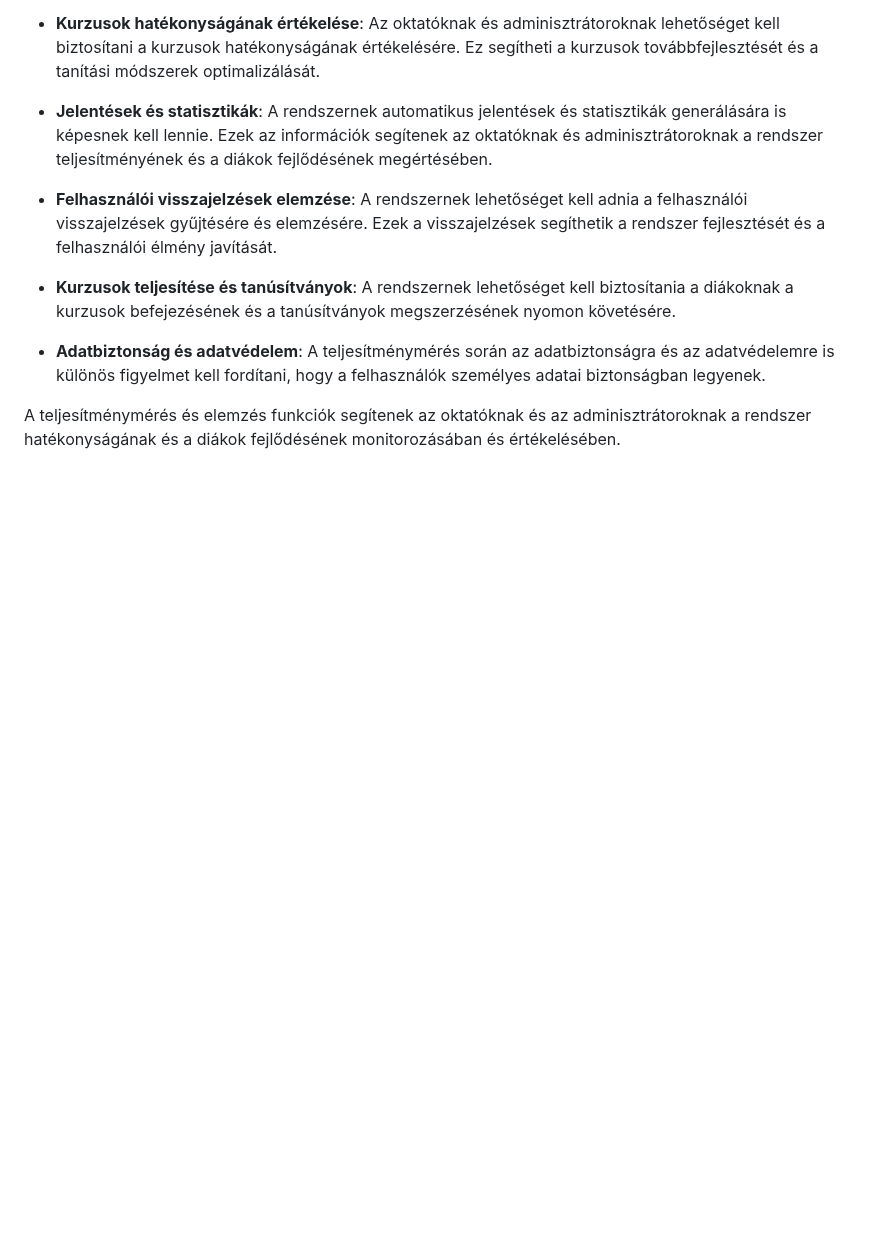
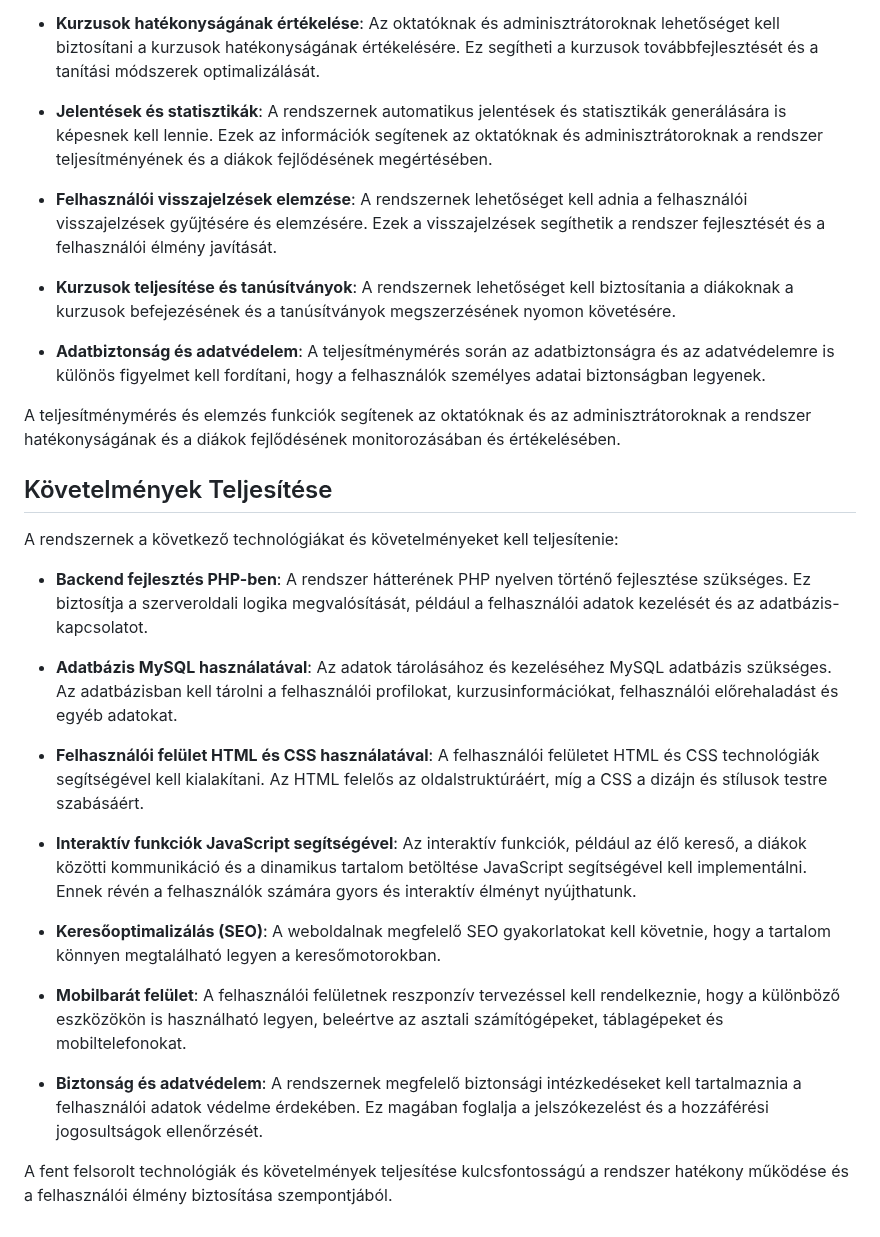
Before and after one commit to barathymarcell/big_project, a Markdown page: DOCS/funkciospec.md, the part around the change. Rendered like a GitHub page; blank space fills up the shorter version.

Commit message:
Követelmények Teljesítése was added to funkciospec.md

```diff
--- a/DOCS/funkciospec.md
+++ b/DOCS/funkciospec.md
@@ -226,3 +226,23 @@ A rendszerben teljesítménymérés és elemzés funkciókra van szükség a kö
 - **Adatbiztonság és adatvédelem**: A teljesítménymérés során az adatbiztonságra és az adatvédelemre is különös figyelmet kell fordítani, hogy a felhasználók személyes adatai biztonságban legyenek.
 
 A teljesítménymérés és elemzés funkciók segítenek az oktatóknak és az adminisztrátoroknak a rendszer hatékonyságának és a diákok fejlődésének monitorozásában és értékelésében.
+
+## Követelmények Teljesítése
+
+A rendszernek a következő technológiákat és követelményeket kell teljesítenie:
+
+- **Backend fejlesztés PHP-ben**: A rendszer hátterének PHP nyelven történő fejlesztése szükséges. Ez biztosítja a szerveroldali logika megvalósítását, például a felhasználói adatok kezelését és az adatbázis-kapcsolatot.
+
+- **Adatbázis MySQL használatával**: Az adatok tárolásához és kezeléséhez MySQL adatbázis szükséges. Az adatbázisban kell tárolni a felhasználói profilokat, kurzusinformációkat, felhasználói előrehaladást és egyéb adatokat.
+
+- **Felhasználói felület HTML és CSS használatával**: A felhasználói felületet HTML és CSS technológiák segítségével kell kialakítani. Az HTML felelős az oldalstruktúráért, míg a CSS a dizájn és stílusok testre szabásáért.
+
+- **Interaktív funkciók JavaScript segítségével**: Az interaktív funkciók, például az élő kereső, a diákok közötti kommunikáció és a dinamikus tartalom betöltése JavaScript segítségével kell implementálni. Ennek révén a felhasználók számára gyors és interaktív élményt nyújthatunk.
+
+- **Keresőoptimalizálás (SEO)**: A weboldalnak megfelelő SEO gyakorlatokat kell követnie, hogy a tartalom könnyen megtalálható legyen a keresőmotorokban.
+
+- **Mobilbarát felület**: A felhasználói felületnek reszponzív tervezéssel kell rendelkeznie, hogy a különböző eszközökön is használható legyen, beleértve az asztali számítógépeket, táblagépeket és mobiltelefonokat.
+
+- **Biztonság és adatvédelem**: A rendszernek megfelelő biztonsági intézkedéseket kell tartalmaznia a felhasználói adatok védelme érdekében. Ez magában foglalja a jelszókezelést és a hozzáférési jogosultságok ellenőrzését.
+
+A fent felsorolt technológiák és követelmények teljesítése kulcsfontosságú a rendszer hatékony működése és a felhasználói élmény biztosítása szempontjából.
```
